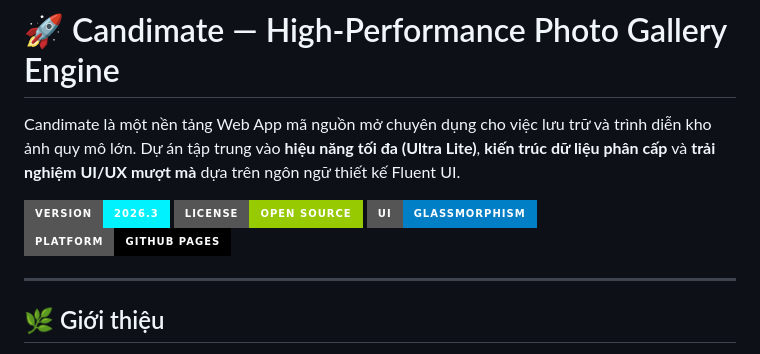
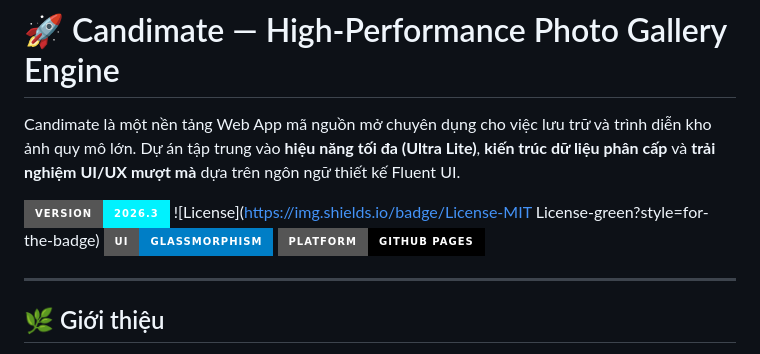
Before and after one commit to candimate/candimate.github.io, a Markdown page: README.md, the part around the change. Drawn GitHub-style; badges without logos.

Commit message:
Update license badge to MIT License

```diff
--- a/README.md
+++ b/README.md
@@ -3,7 +3,7 @@
 Candimate là một nền tảng Web App mã nguồn mở chuyên dụng cho việc lưu trữ và trình diễn kho ảnh quy mô lớn. Dự án tập trung vào **hiệu năng tối đa (Ultra Lite)**, **kiến trúc dữ liệu phân cấp** và **trải nghiệm UI/UX mượt mà** dựa trên ngôn ngữ thiết kế Fluent UI.
 
 ![Version](https://img.shields.io/badge/Version-2026.3-00f2fe?style=for-the-badge)
-![License](https://img.shields.io/badge/License-Open_Source-green?style=for-the-badge)
+![License](https://img.shields.io/badge/License-MIT License-green?style=for-the-badge)
 ![UI](https://img.shields.io/badge/UI-Glassmorphism-blue?style=for-the-badge)
 ![Platform](https://img.shields.io/badge/Platform-GitHub_Pages-black?style=for-the-badge)
 
```
